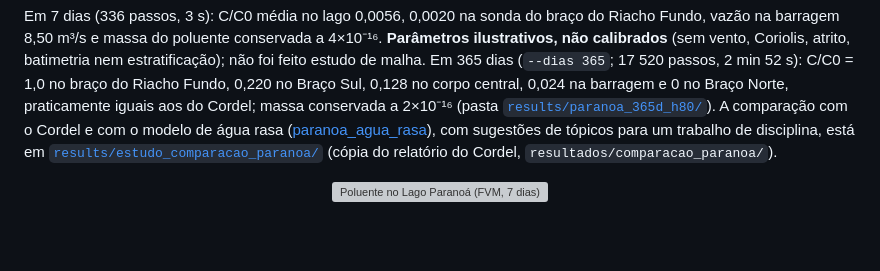
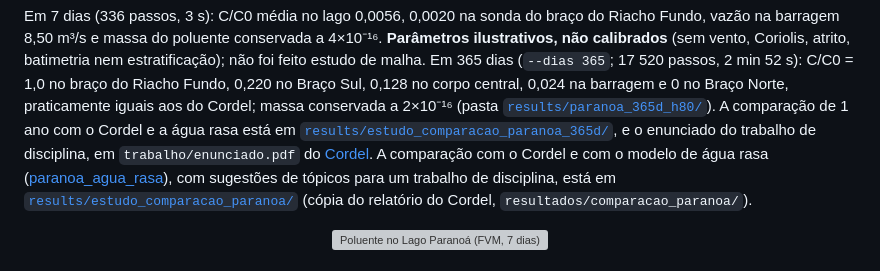
Before and after one commit to lucianonoleto79/fvm-cfd, a Markdown page: README.md, the part around the change. GitHub-like rendering; blank space fills up the shorter version; grey boxes are pictures that could not be loaded.

```diff
--- a/README.md
+++ b/README.md
@@ -422,7 +422,11 @@ ilustrativos, não calibrados** (sem vento, Coriolis, atrito, batimetria nem est
 não foi feito estudo de malha.
 Em 365 dias (`--dias 365`; 17 520 passos, 2 min 52 s): C/C0 = 1,0 no braço do Riacho Fundo,
 0,220 no Braço Sul, 0,128 no corpo central, 0,024 na barragem e 0 no Braço Norte, praticamente
-iguais aos do Cordel; massa conservada a 2×10⁻¹⁶ (pasta [`results/paranoa_365d_h80/`](results/paranoa_365d_h80/)). A comparação com o Cordel e com o modelo de água rasa
+iguais aos do Cordel; massa conservada a 2×10⁻¹⁶ (pasta [`results/paranoa_365d_h80/`](results/paranoa_365d_h80/)).
+A comparação de 1 ano com o Cordel e a água rasa está em
+[`results/estudo_comparacao_paranoa_365d/`](results/estudo_comparacao_paranoa_365d/), e o enunciado do
+trabalho de disciplina, em `trabalho/enunciado.pdf` do
+[Cordel](https://github.com/lucianonoleto79/cordel/blob/main/trabalho/enunciado.pdf). A comparação com o Cordel e com o modelo de água rasa
 ([paranoa_agua_rasa](https://github.com/lucianonoleto79/paranoa_agua_rasa)), com sugestões de
 tópicos para um trabalho de disciplina, está em
 [`results/estudo_comparacao_paranoa/`](results/estudo_comparacao_paranoa/) (cópia do relatório do
```
Also changed, not shown: results/estudo_comparacao_paranoa/README.md (+8 -7 lines), results/estudo_comparacao_paranoa_365d/README.md (added, +108 -0 lines), results/estudo_comparacao_paranoa_365d/tabelas.md (added, +35 -0 lines), results/estudo_comparacao_paranoa_365d/comparacao_desempenho.png (added), results/estudo_comparacao_paranoa_365d/comparacao_mapas.png (added), results/estudo_comparacao_paranoa_365d/comparacao_perfil.png (added), results/estudo_comparacao_paranoa_365d/comparacao_series.png (added), results/estudo_comparacao_paranoa_365d/comparacao_velocidade.png (added), 1 other file.
